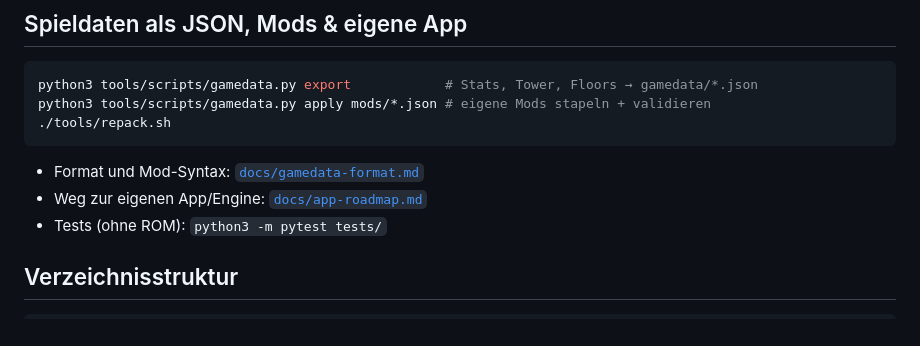
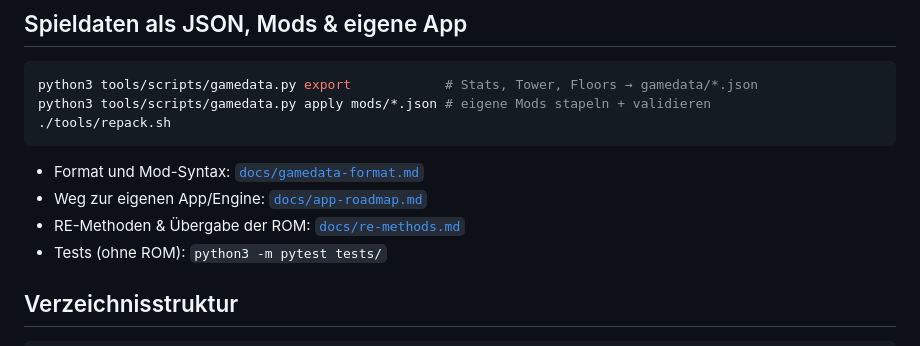
Before and after one commit to YAH-Datyx/bleach3rdphantom, a Markdown page: README.md, the part around the change. GitHub-like rendering.

Commit message:
docs: NDS-RE-Methoden, Toolchain und Übergabeplan
Co-Authored-By: Claude Opus 5.5 <noreply@anthropic.com>
Claude-Session: https://claude.ai/code/session_013bqo3KRrjZtdF6Vyce8noo

```diff
--- a/README.md
+++ b/README.md
@@ -30,6 +30,7 @@ python3 tools/scripts/gamedata.py apply mods/*.json # eigene Mods stapeln + vali
 
 - Format und Mod-Syntax: [`docs/gamedata-format.md`](docs/gamedata-format.md)
 - Weg zur eigenen App/Engine: [`docs/app-roadmap.md`](docs/app-roadmap.md)
+- RE-Methoden & Übergabe der ROM: [`docs/re-methods.md`](docs/re-methods.md)
 - Tests (ohne ROM): `python3 -m pytest tests/`
 
 ## Verzeichnisstruktur
```
Also changed, not shown: docs/re-methods.md (added, +58 -0 lines).
